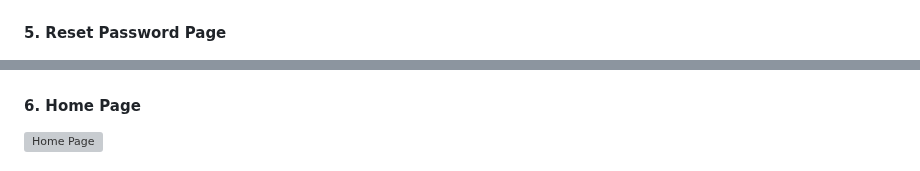
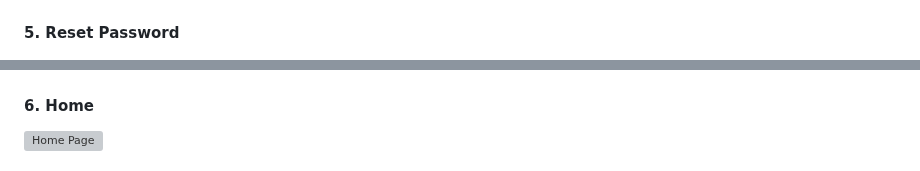
Before and after one commit to surusivaji/OnlineBookStore, a Markdown page: README.md, 2 parts joined by grey strips. Rendered like a GitHub page; grey boxes are pictures that could not be loaded.

```diff
--- a/README.md
+++ b/README.md
@@ -141,5 +141,5 @@ mvn spring-boot:run
   <img src="forgotpassword.png" alt="Forgot Password Page" Page" width="80%">
-   <h4>5. Reset Password Page</h4>
+   <h4>5. Reset Password</h4>
   <img src="changepassword.png" alt="Reset Password Page" width="80%">
-   <h4>6. Home Page</h4>
+   <h4>6. Home</h4>
   <img src="userhome.png" alt="Home Page" width="80%">
```
Also changed, not shown: other parts of README.md (+82 -5 lines).
